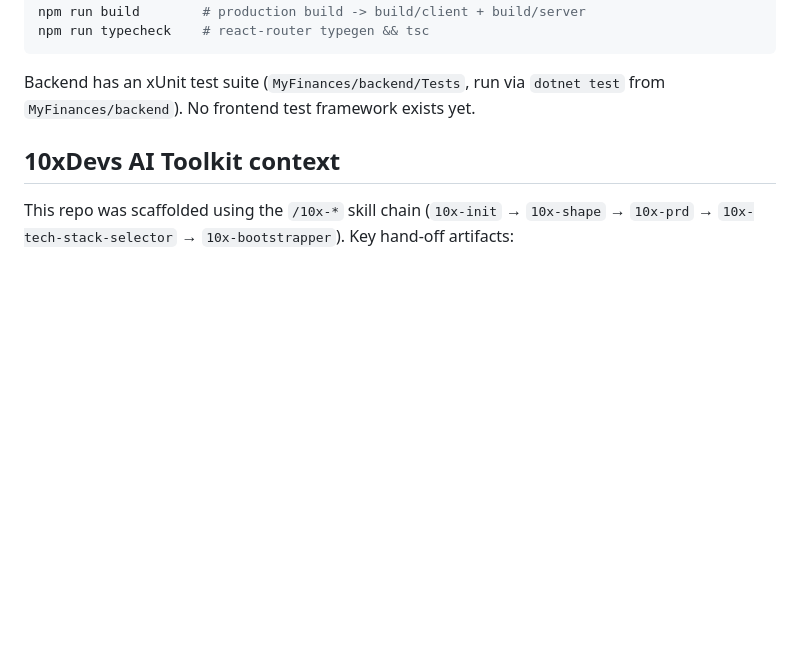
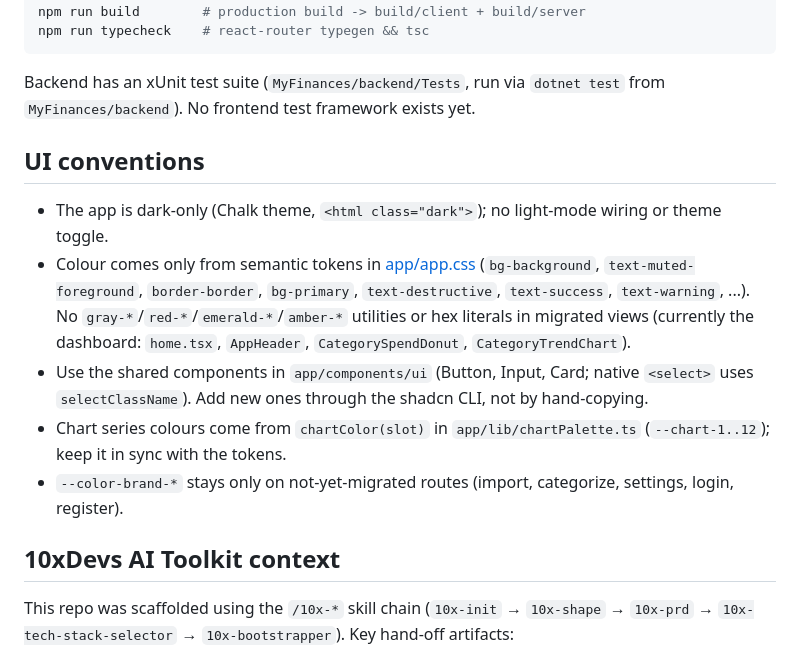
Before and after one commit to michLukaszewicz/MyFinances, a Markdown page: CLAUDE.md, the part around the change. Drawn GitHub-style; blank space fills up the shorter version.

Commit message:
docs(ui-chalk-theme-dashboard): Verification gate and UI rule (p4)
Adds UI conventions to CLAUDE.md; typecheck, build and backend-untouched
gates green.

Co-Authored-By: Claude Sonnet 5.5 <noreply@anthropic.com>

````diff
--- a/CLAUDE.md
+++ b/CLAUDE.md
@@ -40,6 +40,14 @@ npm run typecheck    # react-router typegen && tsc
 ```
 
 Backend has an xUnit test suite (`MyFinances/backend/Tests`, run via `dotnet test` from `MyFinances/backend`). No frontend test framework exists yet.
+
+## UI conventions
+
+- The app is dark-only (Chalk theme, `<html class="dark">`); no light-mode wiring or theme toggle.
+- Colour comes only from semantic tokens in [app/app.css](MyFinances/frontend/app/app.css) (`bg-background`, `text-muted-foreground`, `border-border`, `bg-primary`, `text-destructive`, `text-success`, `text-warning`, ...). No `gray-*`/`red-*`/`emerald-*`/`amber-*` utilities or hex literals in migrated views (currently the dashboard: `home.tsx`, `AppHeader`, `CategorySpendDonut`, `CategoryTrendChart`).
+- Use the shared components in `app/components/ui` (Button, Input, Card; native `<select>` uses `selectClassName`). Add new ones through the shadcn CLI, not by hand-copying.
+- Chart series colours come from `chartColor(slot)` in `app/lib/chartPalette.ts` (`--chart-1..12`); keep it in sync with the tokens.
+- `--color-brand-*` stays only on not-yet-migrated routes (import, categorize, settings, login, register).
 
 ## 10xDevs AI Toolkit context
 
````
Also changed, not shown: 1 other file.
